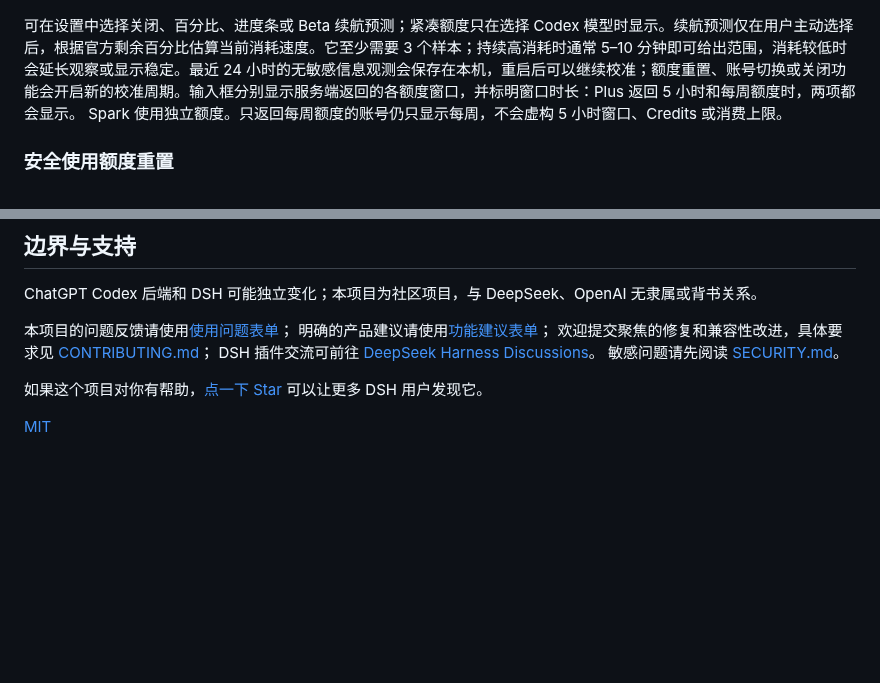
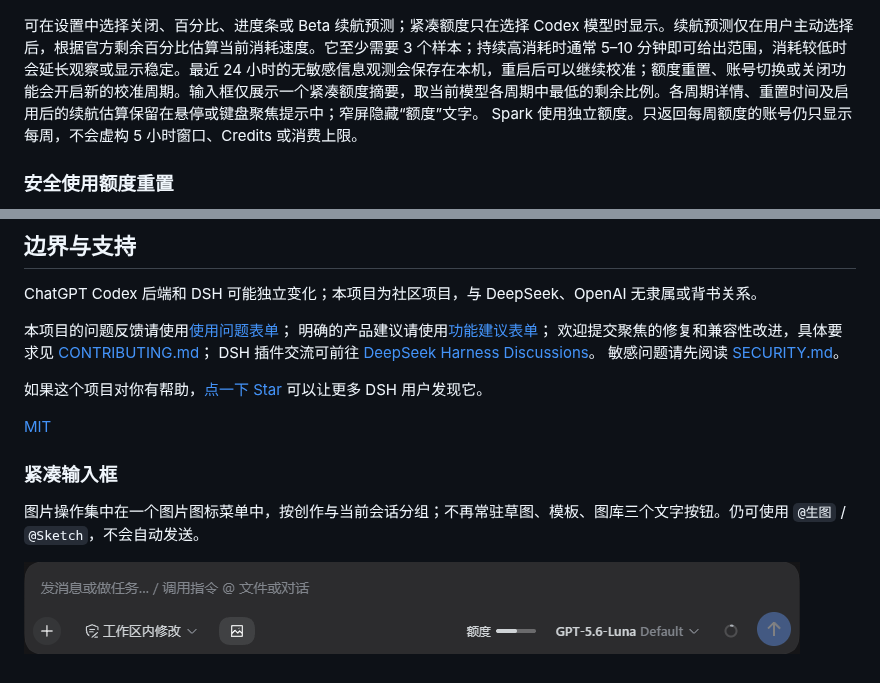
Before and after one commit to WSL043/dsh-codex-subscription, a Markdown page: README.md, 2 parts joined by grey strips. GitHub-like rendering; pictures changed too: docs/assets/composer-2.0-dark.png (added); blank space fills up the shorter version.

Commit message:
fix: consolidate image actions and compact composer quota

```diff
--- a/README.md
+++ b/README.md
@@ -179,7 +179,7 @@ dsh --profile web --dump-config
   <img src="https://raw.githubusercontent.com/WSL043/dsh-codex-subscription/main/docs/assets/composer-quota.png" width="800" alt="中文 DSH 输入框内的 Codex 剩余额度进度条">
 </p>
 
-可在设置中选择关闭、百分比、进度条或 Beta 续航预测；紧凑额度只在选择 Codex 模型时显示。续航预测仅在用户主动选择后，根据官方剩余百分比估算当前消耗速度。它至少需要 3 个样本；持续高消耗时通常 5–10 分钟即可给出范围，消耗较低时会延长观察或显示稳定。最近 24 小时的无敏感信息观测会保存在本机，重启后可以继续校准；额度重置、账号切换或关闭功能会开启新的校准周期。输入框分别显示服务端返回的各额度窗口，并标明窗口时长：Plus 返回 5 小时和每周额度时，两项都会显示。
+可在设置中选择关闭、百分比、进度条或 Beta 续航预测；紧凑额度只在选择 Codex 模型时显示。续航预测仅在用户主动选择后，根据官方剩余百分比估算当前消耗速度。它至少需要 3 个样本；持续高消耗时通常 5–10 分钟即可给出范围，消耗较低时会延长观察或显示稳定。最近 24 小时的无敏感信息观测会保存在本机，重启后可以继续校准；额度重置、账号切换或关闭功能会开启新的校准周期。输入框仅展示一个紧凑额度摘要，取当前模型各周期中最低的剩余比例。各周期详情、重置时间及启用后的续航估算保留在悬停或键盘聚焦提示中；窄屏隐藏“额度”文字。
 Spark 使用独立额度。只返回每周额度的账号仍只显示每周，不会虚构 5 小时窗口、Credits 或消费上限。
 
 ### 安全使用额度重置
@@ -269,3 +269,9 @@ DSH 插件交流可前往 [DeepSeek Harness Discussions](https://github.com/deep
 如果这个项目对你有帮助，[点一下 Star](https://github.com/WSL043/dsh-codex-subscription/stargazers) 可以让更多 DSH 用户发现它。
 
 [MIT](LICENSE)
+
+### 紧凑输入框
+
+图片操作集中在一个图片图标菜单中，按创作与当前会话分组；不再常驻草图、模板、图库三个文字按钮。仍可使用 `@生图` / `@Sketch`，不会自动发送。
+
+![紧凑输入框](docs/assets/composer-2.0-dark.png)
```
Also changed, not shown: README.en.md (+7 -1 lines), docs/2.0.0-acceptance.md (+8 -2 lines), docs/assets/composer-2.0-light.png (added), 11 other files.
